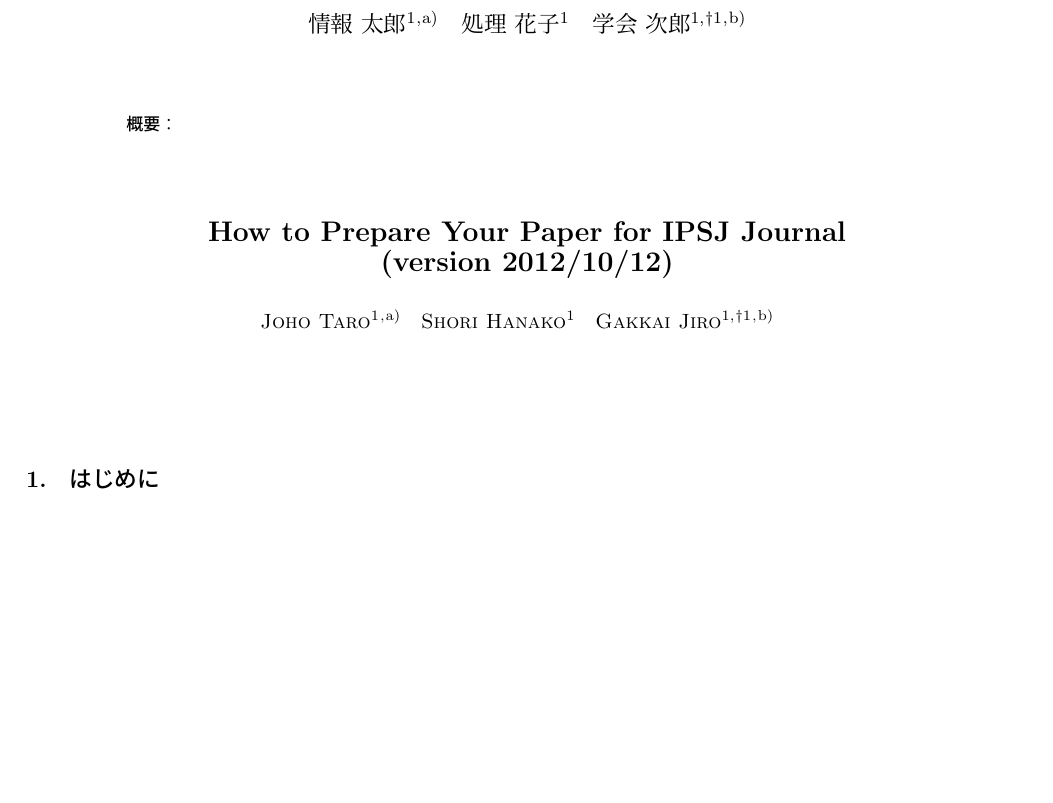
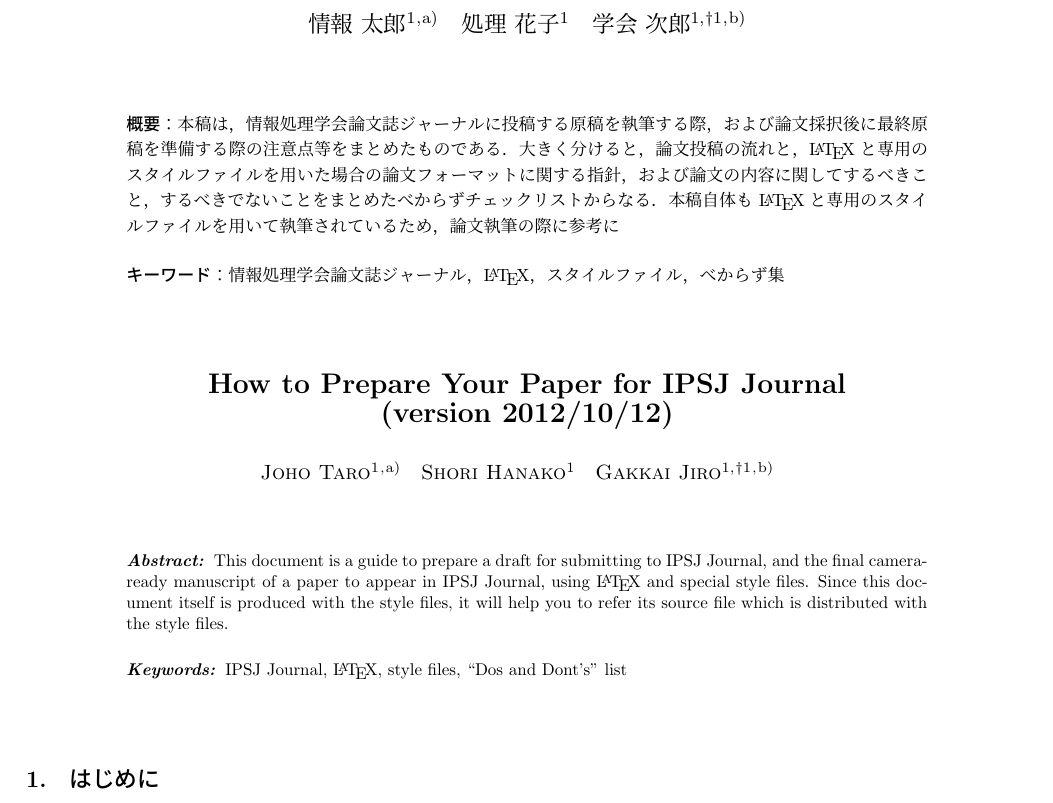
Before and after one commit to mh61503891/ipsj, a LaTeX document (main.tex): part of the page, cut so that both start at the same text, the shorter picture padded with empty space. Compiled offline with pLaTeX and dvipdfmx; a LaTeX package or settings file that is missing is left out.

Commit message:
add sample texts

```diff
--- a/main.tex
+++ b/main.tex
@@ -16,7 +16,26 @@
 \author{処理 花子}{Shori Hanako}{IPSJ}
 \author{学会 次郎}{Gakkai Jiro}{IPSJ,JU}[gakkai.jiro@ipsj.or.jp]
 \begin{abstract}
+本稿は，情報処理学会論文誌ジャーナルに投稿する原稿を執筆する際，および論
+文採択後に最終原稿を準備する際の注意点等をまとめたものである．大きく分け
+ると，論文投稿の流れと，\LaTeX と専用のスタイルファイルを用いた場合の論
+文フォーマットに関する指針，および論文の内容に関してするべきこと，するべ
+きでないことをまとめたべからずチェックリストからなる．本稿自体も \LaTeX
+と専用のスタイルファイルを用いて執筆されているため，論文執筆の際に参考に
 \end{abstract}
+\begin{jkeyword}
+情報処理学会論文誌ジャーナル，\LaTeX，スタイルファイル，べからず集
+\end{jkeyword}
+\begin{eabstract}
+This document is a guide to prepare a draft for submitting to IPSJ
+Journal, and the final camera-ready manuscript of a paper to appear in
+IPSJ Journal, using {\LaTeX} and special style files.  Since this
+document itself is produced with the style files, it will help you to
+refer its source file which is distributed with the style files.
+\end{eabstract}
+\begin{ekeyword}
+IPSJ Journal, \LaTeX, style files, ``Dos and Dont's'' list
+\end{ekeyword}
 \maketitle
 \section{はじめに}
 \cite{latex}
```
